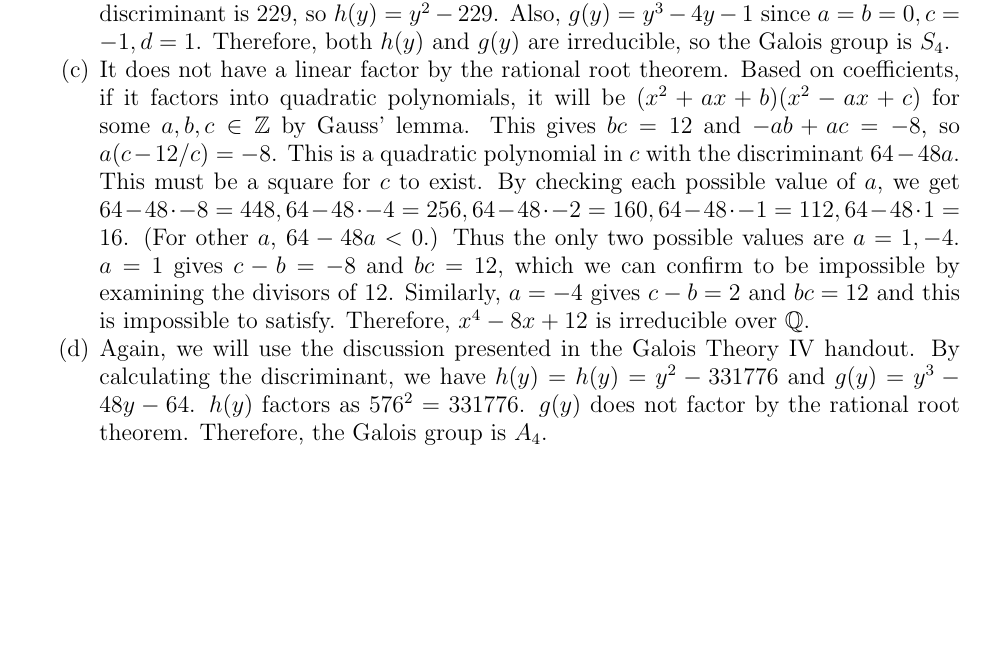
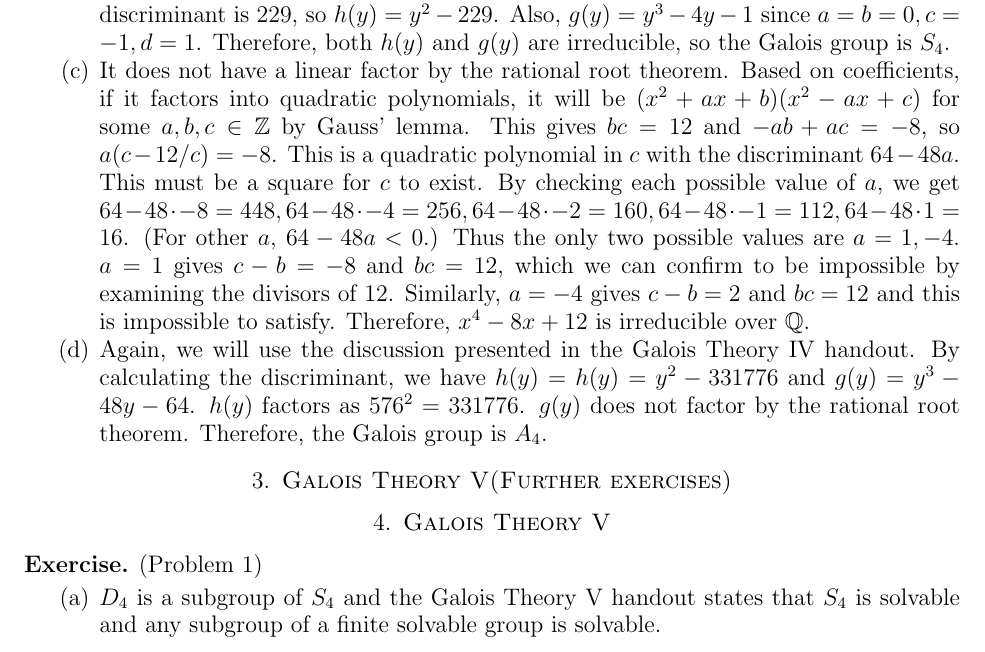
Before and after one commit to hidenori-shinohara/courses, a LaTeX paper (math601/11-22/math601-due-11-22.tex): part of page 2 of 2, cut so that both start at the same text, the shorter picture padded with empty space. Compiled offline with pdfLaTeX.

Commit message:
Finish Ex 1

```diff
--- a/math601/11-22/math601-due-11-22.tex
+++ b/math601/11-22/math601-due-11-22.tex
@@ -155,4 +155,14 @@
   \end{enumerate}
 \end{exer}
 
+\section{Galois Theory V(Further exercises)}
+\section{Galois Theory V}
+
+\begin{exer}{(Problem 1)}
+  \begin{enumerate}[label=(\alph*)]
+    \item
+      $D_4$ is a subgroup of $S_4$ and the Galois Theory V handout states that $S_4$ is solvable and any subgroup of a finite solvable group is solvable.
+  \end{enumerate}
+\end{exer}
+
 \end{document}
```
Also changed, not shown: math601/11-22/math601-due-11-22.pdf.
